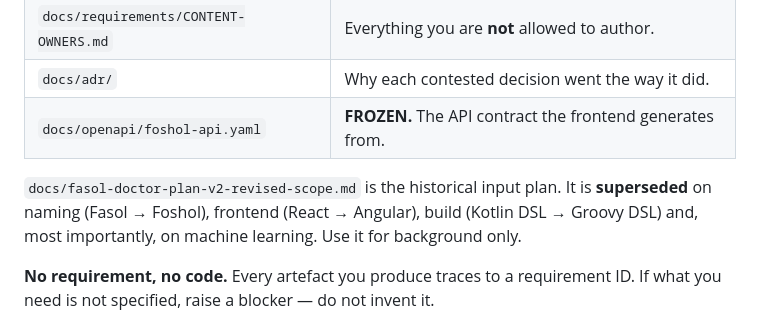
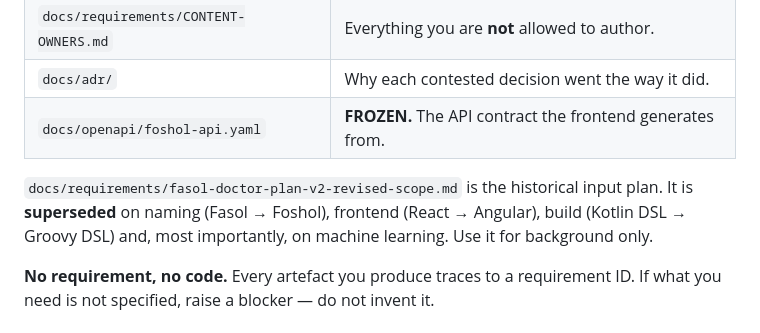
Before and after one commit to Pronoy-Anirudhya/foshol-doctor, a Markdown page: CLAUDE.md, the part around the change. Rendered like a GitHub page.

Commit message:
Moved fasol-doctor-plan-v2-revised-scope.md to ~docs/requirements folder.

```diff
--- a/CLAUDE.md
+++ b/CLAUDE.md
@@ -33,7 +33,7 @@ The human-in-the-loop approval workflow is the product. The AI is a triage accel
 | `docs/adr/` | Why each contested decision went the way it did. |
 | `docs/openapi/foshol-api.yaml` | **FROZEN.** The API contract the frontend generates from. |
 
-`docs/fasol-doctor-plan-v2-revised-scope.md` is the historical input plan. It is **superseded** on
+`docs/requirements/fasol-doctor-plan-v2-revised-scope.md` is the historical input plan. It is **superseded** on
 naming (Fasol → Foshol), frontend (React → Angular), build (Kotlin DSL → Groovy DSL) and, most
 importantly, on machine learning. Use it for background only.
 
```
Also changed, not shown: docs/requirements/00-common.ears.md (+1 -1 lines), docs/requirements/fasol-doctor-plan-v2-revised-scope.md (renamed from docs/fasol-doctor-plan-v2-revised-scope.md, +2 -2 lines).
